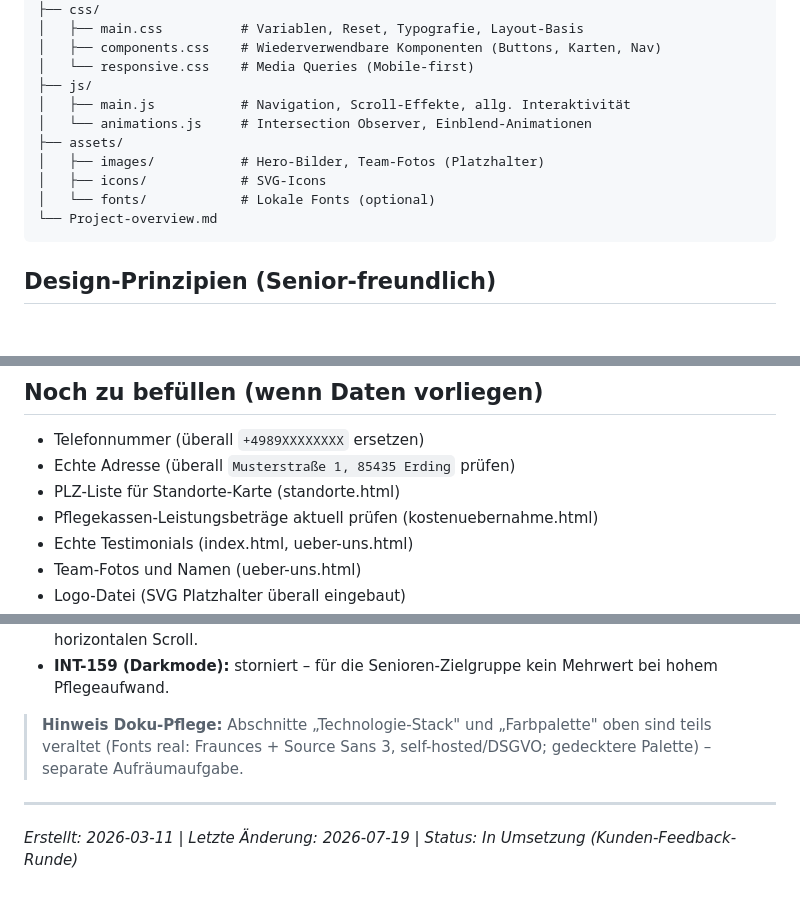
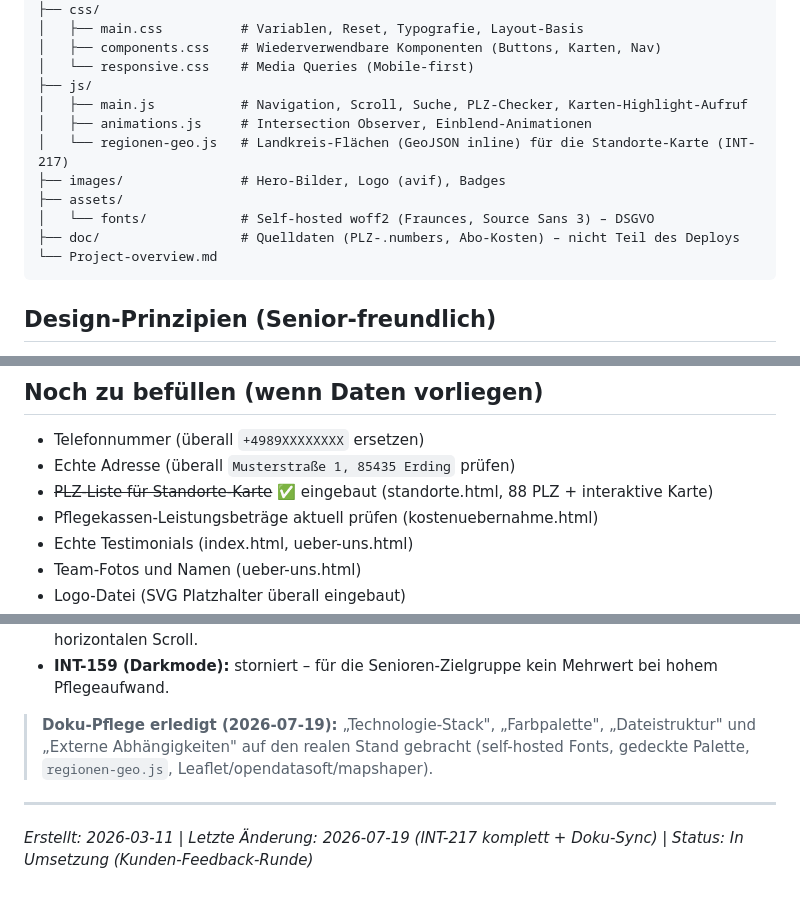
Before and after one commit to SteffenNeumann/Vitalis_Seniorendienst, a Markdown page: Project-overview.md, 3 parts joined by grey strips. GitHub-like rendering; blank space fills up the shorter version.

````diff
--- a/Project-overview.md
+++ b/Project-overview.md
@@ -64,12 +73,13 @@ Vollständige, responsive Unternehmenswebsite für die **Vitalis Seniorendienst
 │   ├── components.css    # Wiederverwendbare Komponenten (Buttons, Karten, Nav)
 │   └── responsive.css    # Media Queries (Mobile-first)
 ├── js/
-│   ├── main.js           # Navigation, Scroll-Effekte, allg. Interaktivität
-│   └── animations.js     # Intersection Observer, Einblend-Animationen
+│   ├── main.js           # Navigation, Scroll, Suche, PLZ-Checker, Karten-Highlight-Aufruf
+│   ├── animations.js     # Intersection Observer, Einblend-Animationen
+│   └── regionen-geo.js   # Landkreis-Flächen (GeoJSON inline) für die Standorte-Karte (INT-217)
+├── images/               # Hero-Bilder, Logo (avif), Badges
 ├── assets/
-│   ├── images/           # Hero-Bilder, Team-Fotos (Platzhalter)
-│   ├── icons/            # SVG-Icons
-│   └── fonts/            # Lokale Fonts (optional)
+│   └── fonts/            # Self-hosted woff2 (Fraunces, Source Sans 3) – DSGVO
+├── doc/                  # Quelldaten (PLZ-.numbers, Abo-Kosten) – nicht Teil des Deploys
 └── Project-overview.md
 ```
 
@@ -112,7 +126,7 @@ Vollständige, responsive Unternehmenswebsite für die **Vitalis Seniorendienst
 ## Noch zu befüllen (wenn Daten vorliegen)
 - Telefonnummer (überall `+4989XXXXXXXX` ersetzen)
 - Echte Adresse (überall `Musterstraße 1, 85435 Erding` prüfen)
-- PLZ-Liste für Standorte-Karte (standorte.html)
+- ~~PLZ-Liste für Standorte-Karte~~ ✅ eingebaut (standorte.html, 88 PLZ + interaktive Karte)
 - Pflegekassen-Leistungsbeträge aktuell prüfen (kostenuebernahme.html)
 - Echte Testimonials (index.html, ueber-uns.html)
 - Team-Fotos und Namen (ueber-uns.html)
@@ -177,8 +191,9 @@ Branch `steffen/int-215-kostentabelle-leistungen-10k`
   Verifiziert per Playwright @375px: index/kostenuebernahme/standorte ohne horizontalen Scroll.
 - **INT-159 (Darkmode):** storniert – für die Senioren-Zielgruppe kein Mehrwert bei hohem Pflegeaufwand.
 
-> **Hinweis Doku-Pflege:** Abschnitte „Technologie-Stack" und „Farbpalette" oben sind teils veraltet
-> (Fonts real: Fraunces + Source Sans 3, self-hosted/DSGVO; gedecktere Palette) – separate Aufräumaufgabe.
+> **Doku-Pflege erledigt (2026-07-19):** „Technologie-Stack", „Farbpalette", „Dateistruktur" und
+> „Externe Abhängigkeiten" auf den realen Stand gebracht (self-hosted Fonts, gedeckte Palette,
+> `regionen-geo.js`, Leaflet/opendatasoft/mapshaper).
 
 ---
-*Erstellt: 2026-03-11 | Letzte Änderung: 2026-07-19 | Status: In Umsetzung (Kunden-Feedback-Runde)*
+*Erstellt: 2026-03-11 | Letzte Änderung: 2026-07-19 (INT-217 komplett + Doku-Sync) | Status: In Umsetzung (Kunden-Feedback-Runde)*
````
Also changed, not shown: other parts of Project-overview.md (+34 -21 lines).
